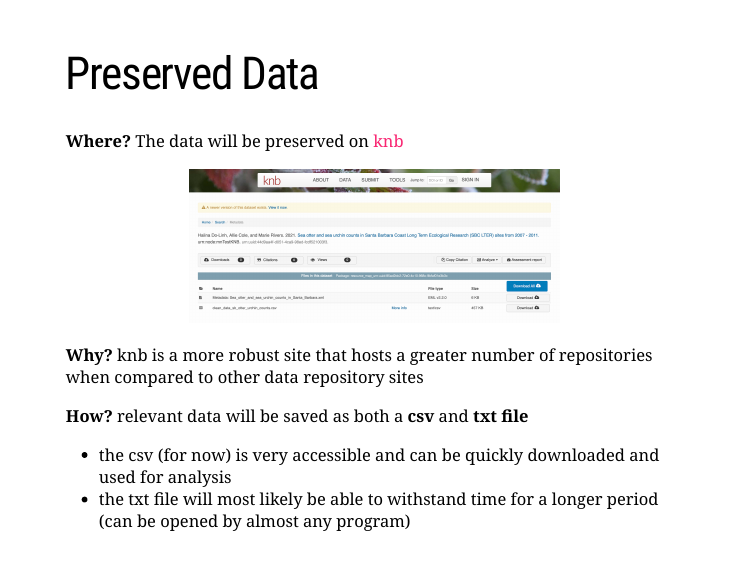
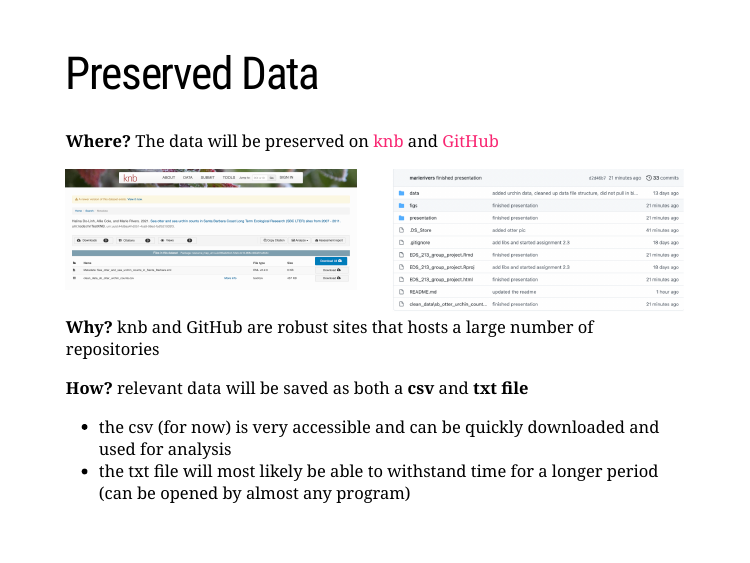
Before and after one commit to marierivers/EDS_213_group_project, an R Markdown document (presentation/EDS_213_group_presentation.Rmd): page 8 of 9. The pictures show the slides in the output file presentation/EDS_213_group_presentation.html that the author committed with the source; the slides are laid out offline by our stand-in for remark.js, each with all of its steps uncovered, in fonts that may differ from those the slides ask for, and without slide numbers, shadows or browser add-ons; a font, style sheet, LaTeX package, included part or bibliography that could not be used is replaced or left out.

Commit message:
updated preservation slide

````diff
--- a/presentation/EDS_213_group_presentation.Rmd
+++ b/presentation/EDS_213_group_presentation.Rmd
@@ -103,14 +103,17 @@ knitr::include_graphics("./pres_figs/both_counts.png")
 ]
 ---
 # Preserved Data
-**Where?** The data will be preserved on [knb](https://dev.nceas.ucsb.edu/view/urn%3Auuid%3A89a211be-22dd-418b-a24b-9be29dc96f09)
+**Where?** The data will be preserved on [knb](https://dev.nceas.ucsb.edu/view/urn%3Auuid%3A89a211be-22dd-418b-a24b-9be29dc96f09) and [GitHub](https://github.com/marierivers/EDS_213_group_project/blob/main/README.md)
 
-.center[
-```{r echo = FALSE, out.width= '60%'}
-knitr::include_graphics("./pres_figs/knb_ScreenShot.png")
-```
+.pull-left[
+<img src="./pres_figs/knb_ScreenShot.png">
 ]
-**Why?** knb is a more robust site that hosts a greater number of repositories when compared to other data repository sites
+
+.pull-right[
+<img src="./pres_figs/gitrepo.png">
+]
+
+**Why?** knb and GitHub are robust sites that hosts a large number of repositories
 
 **How?** relevant data will be saved as both a **csv** and **txt file**
 - the csv (for now) is very accessible and can be quickly downloaded and used for analysis
````
Also changed, not shown: presentation/EDS_213_group_presentation.html, presentation/pres_figs/gitrepo.png (added), presentation/pres_figs/readme.png (added).
